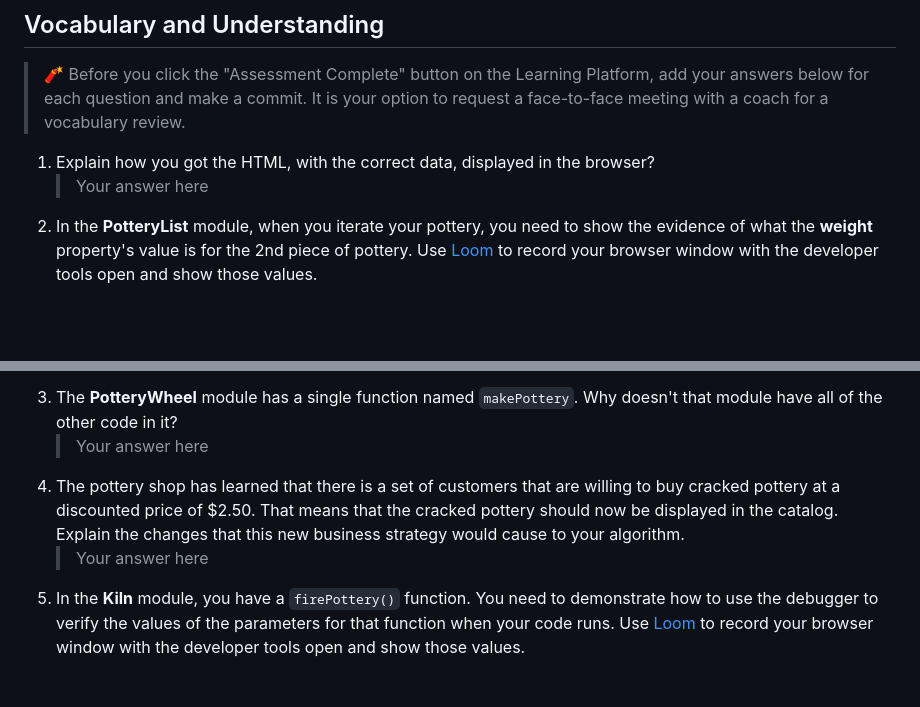
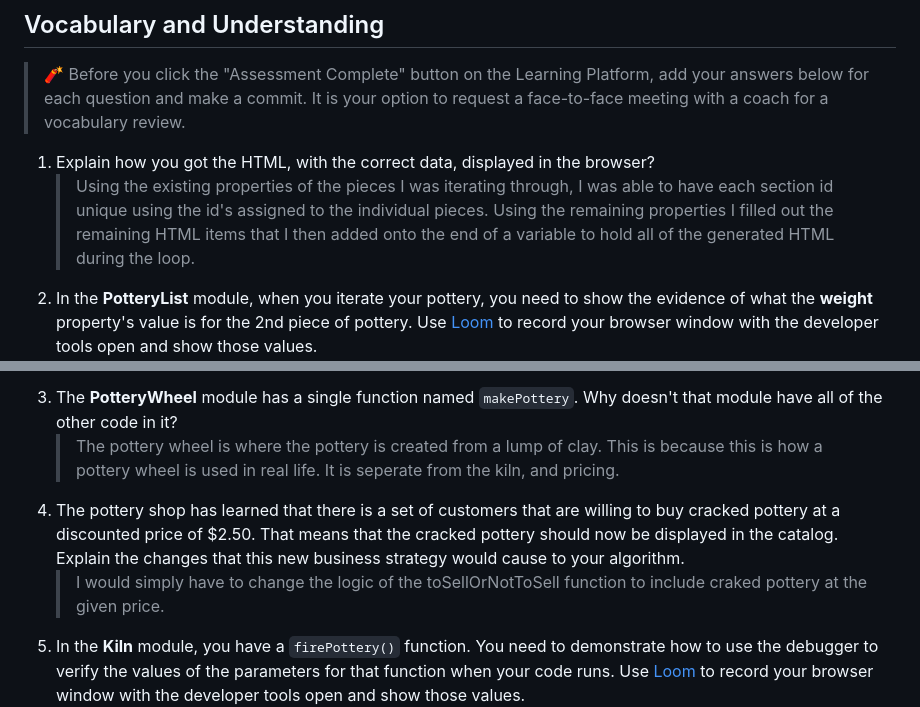
Before and after one commit to NSS-SE-Frontend-Cohort/Hairy-Potter-Justin-Locke, a Markdown page: README.md, 2 parts joined by grey strips. Rendered like a GitHub page; blank space fills up the shorter version.

Commit message:
Answered questions at the end

```diff
--- a/README.md
+++ b/README.md
@@ -120,5 +120,5 @@ In the `main.js` module, invoke the `PotteryList` component function. Take its r
 > 🧨 Before you click the "Assessment Complete" button on the Learning Platform, add your answers below for each question and make a commit. It is your option to request a face-to-face meeting with a coach for a vocabulary review.
 
 1. Explain how you got the HTML, with the correct data, displayed in the browser?
-   > Your answer here
+   > Using the existing properties of the pieces I was iterating through, I was able to have each section id unique using the id's assigned to the individual pieces. Using the remaining properties I filled out the remaining HTML items that I then added onto the end of a variable to hold all of the generated HTML during the loop.
 2. In the **PotteryList** module, when you iterate your pottery, you need to show the evidence of what the **weight** property's value is for the 2nd piece of pottery. Use [Loom](https://www.loom.com/) to record your browser window with the developer tools open and show those values.
@@ -126,5 +126,5 @@ In the `main.js` module, invoke the `PotteryList` component function. Take its r
 3. The **PotteryWheel** module has a single function named `makePottery`. Why doesn't that module have all of the other code in it?
-   > Your answer here
+   > The pottery wheel is where the pottery is created from a lump of clay. This is because this is how a pottery wheel is used in real life. It is seperate from the kiln, and pricing.
 4. The pottery shop has learned that there is a set of customers that are willing to buy cracked pottery at a discounted price of $2.50. That means that the cracked pottery should now be displayed in the catalog. Explain the changes that this new business strategy would cause to your algorithm.
-   > Your answer here
+   > I would simply have to change the logic of the toSellOrNotToSell function to include craked pottery at the given price.
 5. In the **Kiln** module, you have a `firePottery()` function. You need to demonstrate how to use the debugger to verify the values of the parameters for that function when your code runs. Use [Loom](https://www.loom.com/) to record your browser window with the developer tools open and show those values.
```
Also changed, not shown: other parts of README.md (+2 -2 lines).
